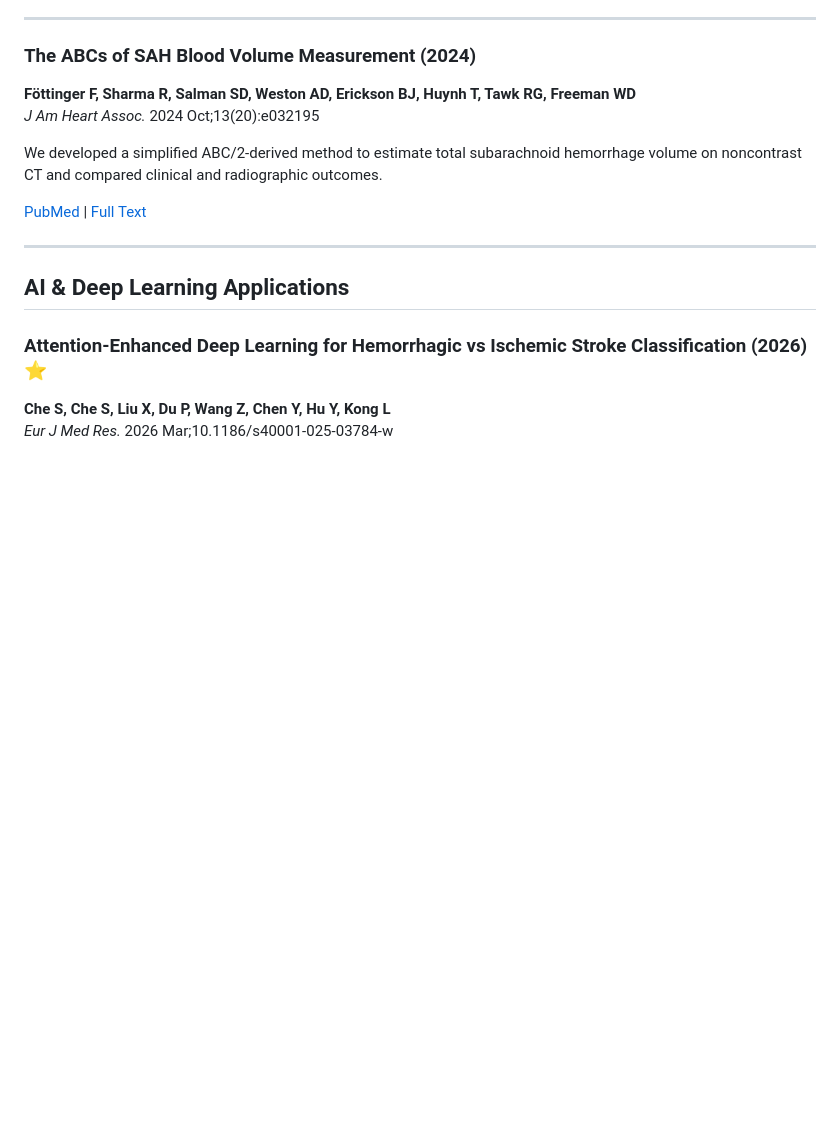
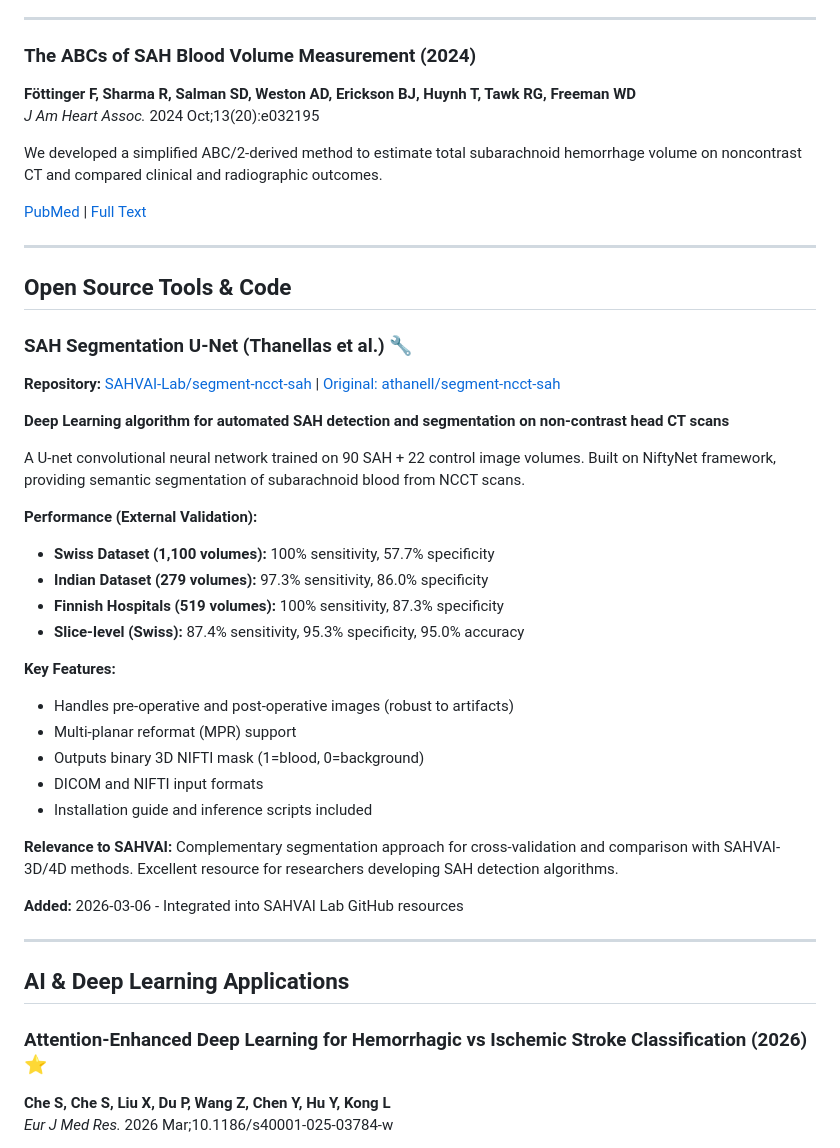
Before and after one commit to SAHVAI-Lab/sahvai-lab.github.io, a Markdown page: papers.md, the part around the change. Drawn GitHub-style; blank space fills up the shorter version.

Commit message:
Add Thanellas SAH segmentation U-Net to resources

```diff
--- a/papers.md
+++ b/papers.md
@@ -50,6 +50,34 @@ Reliable assessment of prognosis after aneurysmal SAH is essential to inform cli
 We developed a simplified ABC/2-derived method to estimate total subarachnoid hemorrhage volume on noncontrast CT and compared clinical and radiographic outcomes.
 
 [PubMed](https://pubmed.ncbi.nlm.nih.gov/39392139/) | [Full Text](https://www.ahajournals.org/doi/10.1161/JAHA.123.032195)
+
+---
+
+## Open Source Tools & Code
+
+### SAH Segmentation U-Net (Thanellas et al.) 🔧
+**Repository:** [SAHVAI-Lab/segment-ncct-sah](https://github.com/SAHVAI-Lab/segment-ncct-sah) | [Original: athanell/segment-ncct-sah](https://github.com/athanell/segment-ncct-sah)
+
+**Deep Learning algorithm for automated SAH detection and segmentation on non-contrast head CT scans**
+
+A U-net convolutional neural network trained on 90 SAH + 22 control image volumes. Built on NiftyNet framework, providing semantic segmentation of subarachnoid blood from NCCT scans.
+
+**Performance (External Validation):**
+- **Swiss Dataset (1,100 volumes):** 100% sensitivity, 57.7% specificity
+- **Indian Dataset (279 volumes):** 97.3% sensitivity, 86.0% specificity
+- **Finnish Hospitals (519 volumes):** 100% sensitivity, 87.3% specificity
+- **Slice-level (Swiss):** 87.4% sensitivity, 95.3% specificity, 95.0% accuracy
+
+**Key Features:**
+- Handles pre-operative and post-operative images (robust to artifacts)
+- Multi-planar reformat (MPR) support
+- Outputs binary 3D NIFTI mask (1=blood, 0=background)
+- DICOM and NIFTI input formats
+- Installation guide and inference scripts included
+
+**Relevance to SAHVAI:** Complementary segmentation approach for cross-validation and comparison with SAHVAI-3D/4D methods. Excellent resource for researchers developing SAH detection algorithms.
+
+**Added:** 2026-03-06 - Integrated into SAHVAI Lab GitHub resources
 
 ---
 
```
